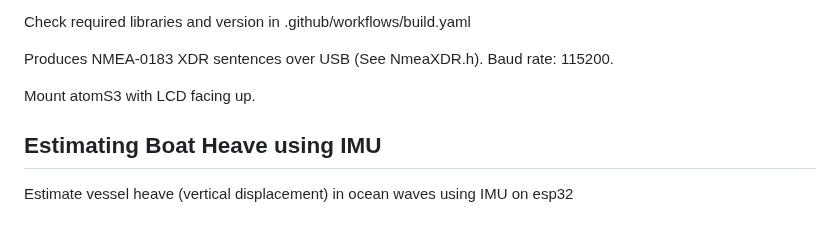
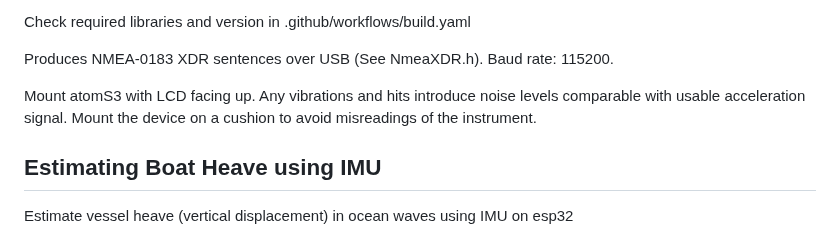
Before and after one commit to bareboat-necessities/bbn-wave-period-esp32, a Markdown page: README.md, the part around the change. GitHub-like rendering.

```diff
--- a/README.md
+++ b/README.md
@@ -14,7 +14,8 @@ Check required libraries and version in .github/workflows/build.yaml
 
 Produces NMEA-0183 XDR sentences over USB (See NmeaXDR.h). Baud rate: 115200.
 
-Mount atomS3 with LCD facing up.
+Mount atomS3 with LCD facing up. Any vibrations and hits introduce noise levels comparable with usable acceleration signal.
+Mount the device on a cushion to avoid misreadings of the instrument.
 
 ## Estimating Boat Heave using IMU
 Estimate vessel heave (vertical displacement) in ocean waves using IMU on esp32
```
